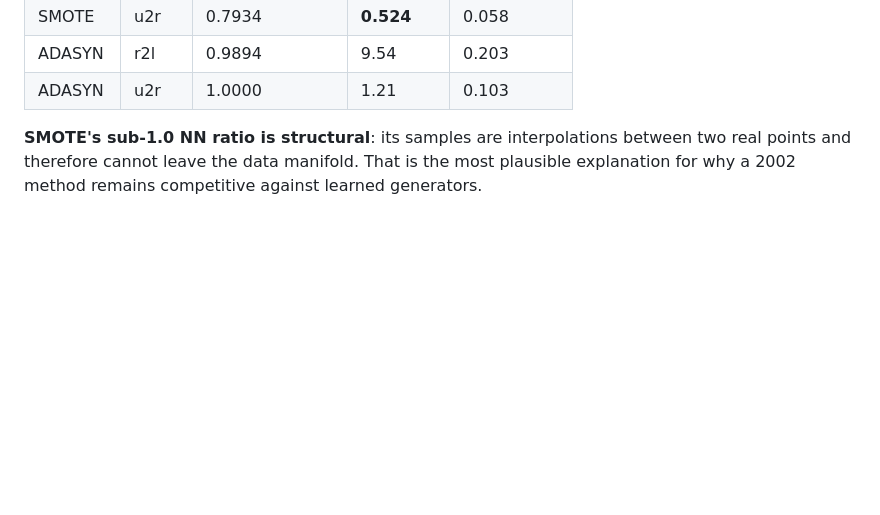
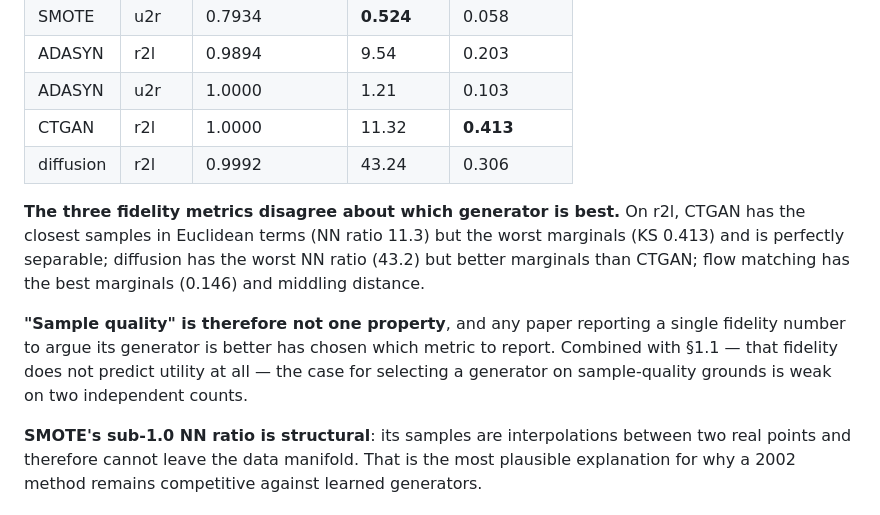
Before and after one commit to prayag-1771/coverage-aware-flow-matching, a Markdown page: ACHIEVEMENTS.md, the part around one of its changes. Drawn GitHub-style; blank space fills up the shorter version.

```diff
--- a/ACHIEVEMENTS.md
+++ b/ACHIEVEMENTS.md
@@ -519,6 +565,20 @@ For comparison, on the same test:
 | SMOTE | u2r | 0.7934 | **0.524** | 0.058 |
 | ADASYN | r2l | 0.9894 | 9.54 | 0.203 |
 | ADASYN | u2r | 1.0000 | 1.21 | 0.103 |
+| CTGAN | r2l | 1.0000 | 11.32 | **0.413** |
+| diffusion | r2l | 0.9992 | 43.24 | 0.306 |
+
+**The three fidelity metrics disagree about which generator is best.** On r2l,
+CTGAN has the closest samples in Euclidean terms (NN ratio 11.3) but the worst
+marginals (KS 0.413) and is perfectly separable; diffusion has the worst NN ratio
+(43.2) but better marginals than CTGAN; flow matching has the best marginals
+(0.146) and middling distance.
+
+**"Sample quality" is therefore not one property**, and any paper reporting a
+single fidelity number to argue its generator is better has chosen which metric
+to report. Combined with §1.1 — that fidelity does not predict utility at all —
+the case for selecting a generator on sample-quality grounds is weak on two
+independent counts.
 
 **SMOTE's sub-1.0 NN ratio is structural**: its samples are interpolations
 between two real points and therefore cannot leave the data manifold. That is the
```
Also changed, not shown: other parts of ACHIEVEMENTS.md (+46 -0 lines).
